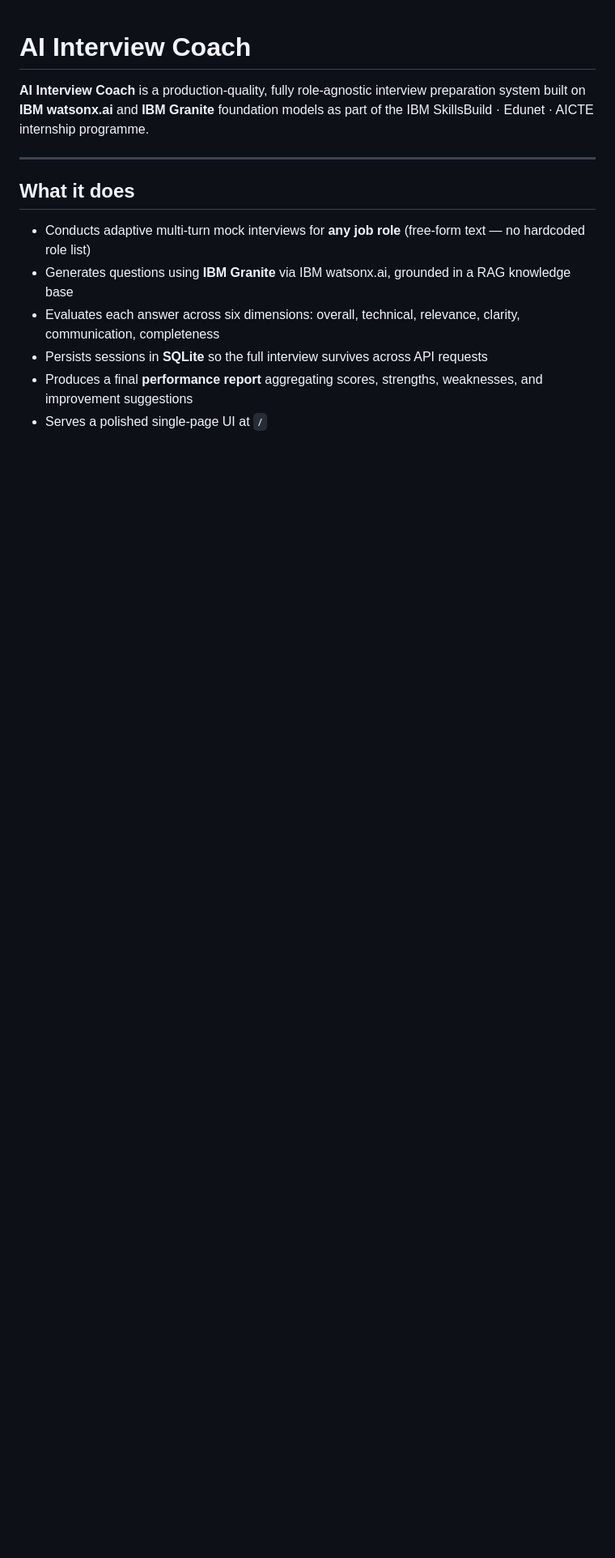
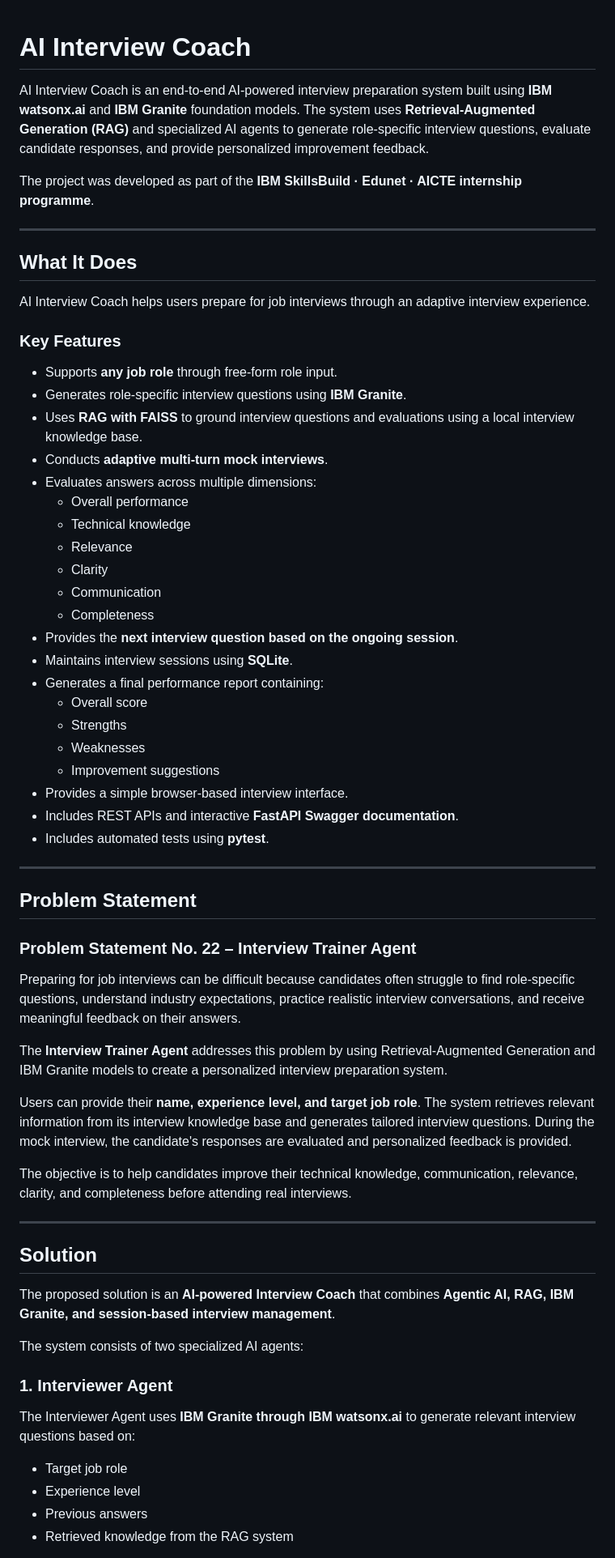
Before and after one commit to sivaneshk23/AI-Interview-Coach, a Markdown page: README.md, the part around one of its changes. Shown at 81% size. Drawn GitHub-style; blank space fills up the shorter version.

Commit message:
Revise README for clarity and detail
Refined project description, improved clarity, and updated key features. Enhanced problem statement and solution sections for better understanding.

```diff
--- a/README.md
+++ b/README.md
@@ -1,14 +1,67 @@
 # AI Interview Coach
 
-**AI Interview Coach** is a production-quality, fully role-agnostic interview preparation system built on **IBM watsonx.ai** and **IBM Granite** foundation models as part of the IBM SkillsBuild · Edunet · AICTE internship programme.
+AI Interview Coach is an end-to-end AI-powered interview preparation system built using **IBM watsonx.ai** and **IBM Granite** foundation models. The system uses **Retrieval-Augmented Generation (RAG)** and specialized AI agents to generate role-specific interview questions, evaluate candidate responses, and provide personalized improvement feedback.
+
+The project was developed as part of the **IBM SkillsBuild · Edunet · AICTE internship programme**.
 
 ---
 
-## What it does
+## What It Does
 
-- Conducts adaptive multi-turn mock interviews for **any job role** (free-form text — no hardcoded role list)
-- Generates questions using **IBM Granite** via IBM watsonx.ai, grounded in a RAG knowledge base
-- Evaluates each answer across six dimensions: overall, technical, relevance, clarity, communication, completeness
-- Persists sessions in **SQLite** so the full interview survives across API requests
-- Produces a final **performance report** aggregating scores, strengths, weaknesses, and improvement suggestions
-- Serves a polished single-page UI at `/`
+AI Interview Coach helps users prepare for job interviews through an adaptive interview experience.
+
+### Key Features
+
+- Supports **any job role** through free-form role input.
+- Generates role-specific interview questions using **IBM Granite**.
+- Uses **RAG with FAISS** to ground interview questions and evaluations using a local interview knowledge base.
+- Conducts **adaptive multi-turn mock interviews**.
+- Evaluates answers across multiple dimensions:
+  - Overall performance
+  - Technical knowledge
+  - Relevance
+  - Clarity
+  - Communication
+  - Completeness
+- Provides the **next interview question based on the ongoing session**.
+- Maintains interview sessions using **SQLite**.
+- Generates a final performance report containing:
+  - Overall score
+  - Strengths
+  - Weaknesses
+  - Improvement suggestions
+- Provides a simple browser-based interview interface.
+- Includes REST APIs and interactive **FastAPI Swagger documentation**.
+- Includes automated tests using **pytest**.
+
+---
+
+## Problem Statement
+
+### Problem Statement No. 22 – Interview Trainer Agent
+
+Preparing for job interviews can be difficult because candidates often struggle to find role-specific questions, understand industry expectations, practice realistic interview conversations, and receive meaningful feedback on their answers.
+
+The **Interview Trainer Agent** addresses this problem by using Retrieval-Augmented Generation and IBM Granite models to create a personalized interview preparation system.
+
+Users can provide their **name, experience level, and target job role**. The system retrieves relevant information from its interview knowledge base and generates tailored interview questions. During the mock interview, the candidate's responses are evaluated and personalized feedback is provided.
+
+The objective is to help candidates improve their technical knowledge, communication, relevance, clarity, and completeness before attending real interviews.
+
+---
+
+## Solution
+
+The proposed solution is an **AI-powered Interview Coach** that combines **Agentic AI, RAG, IBM Granite, and session-based interview management**.
+
+The system consists of two specialized AI agents:
+
+### 1. Interviewer Agent
+
+The Interviewer Agent uses **IBM Granite through IBM watsonx.ai** to generate relevant interview questions based on:
+
+- Target job role
+- Experience level
+- Previous answers
+- Retrieved knowledge from the RAG system
+
```
Also changed, not shown: other parts of README.md (+73 -138 lines).
